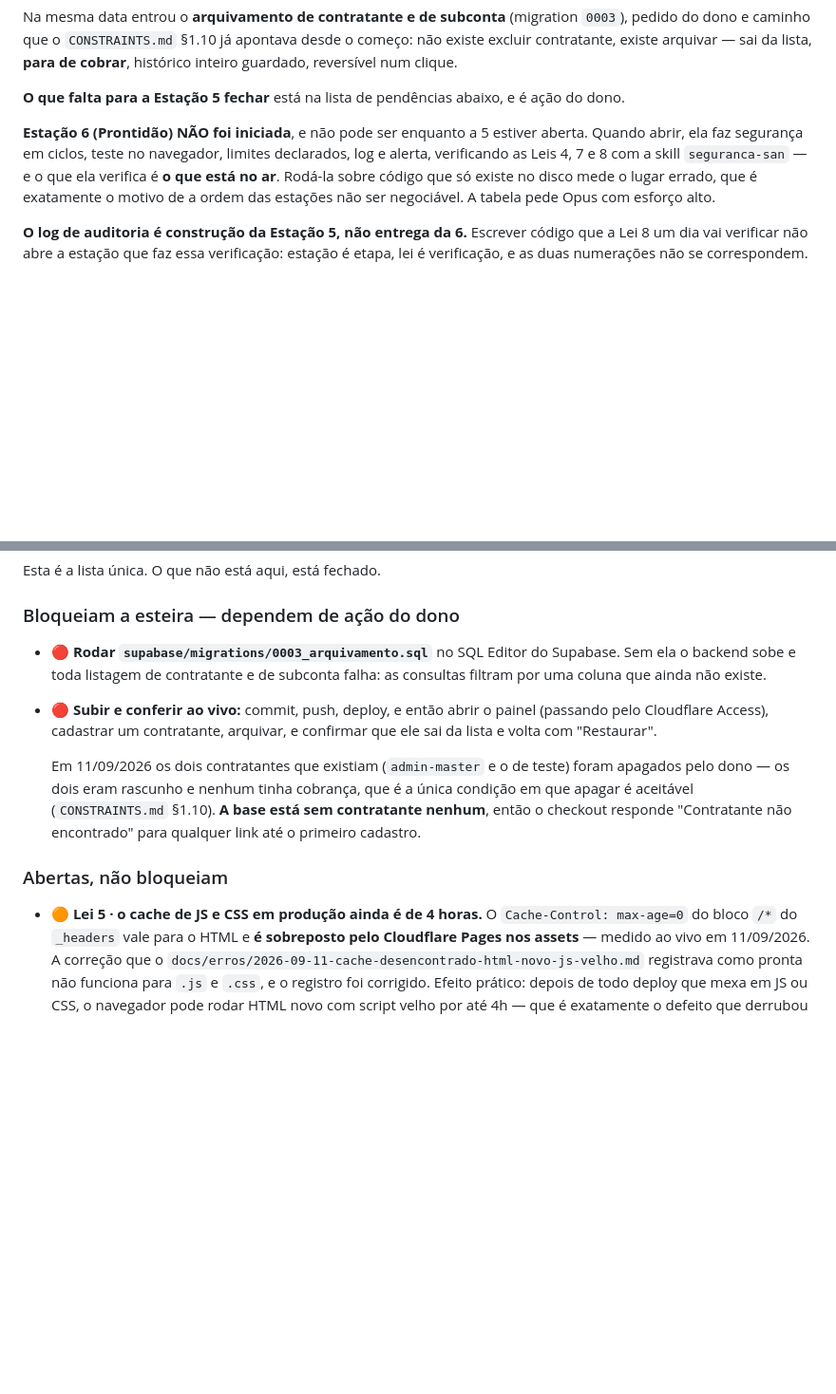
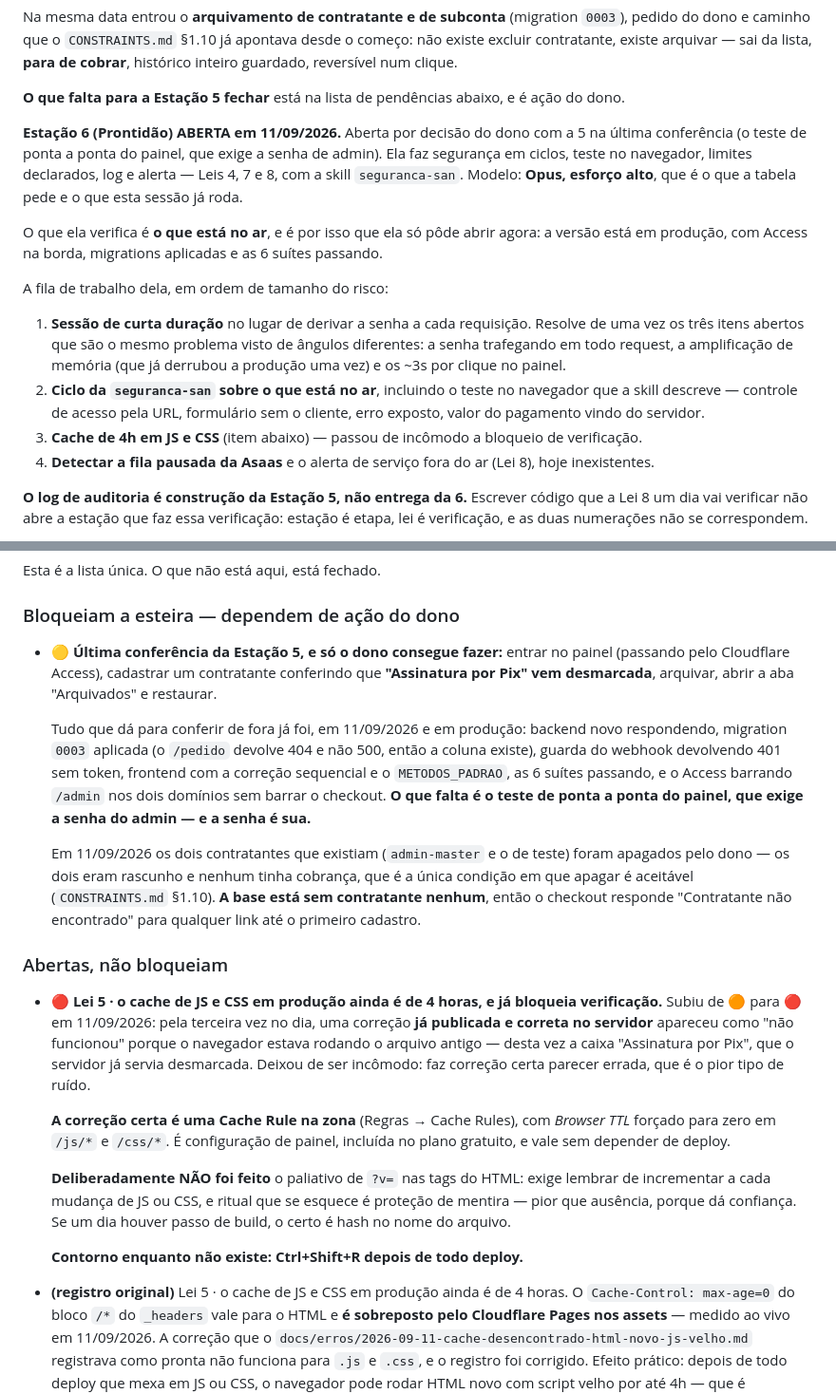
Before and after one commit to sancompany/san_checkout, a Markdown page: CLAUDE.md, 2 parts joined by grey strips. Shown at 95% size. Drawn GitHub-style; blank space fills up the shorter version.

Commit message:
finalização estação 5

```diff
--- a/CLAUDE.md
+++ b/CLAUDE.md
@@ -109,13 +109,32 @@ reversível num clique.
 **O que falta para a Estação 5 fechar** está na lista de pendências
 abaixo, e é ação do dono.
 
-**Estação 6 (Prontidão) NÃO foi iniciada**, e não pode ser enquanto a 5
-estiver aberta. Quando abrir, ela faz segurança em ciclos, teste no
-navegador, limites declarados, log e alerta, verificando as Leis 4, 7 e 8
-com a skill `seguranca-san` — e o que ela verifica é **o que está no ar**.
-Rodá-la sobre código que só existe no disco mede o lugar errado, que é
-exatamente o motivo de a ordem das estações não ser negociável. A tabela
-pede Opus com esforço alto.
+**Estação 6 (Prontidão) ABERTA em 11/09/2026.** Aberta por decisão do
+dono com a 5 na última conferência (o teste de ponta a ponta do painel,
+que exige a senha de admin). Ela faz segurança em ciclos, teste no
+navegador, limites declarados, log e alerta — Leis 4, 7 e 8, com a skill
+`seguranca-san`. Modelo: **Opus, esforço alto**, que é o que a tabela
+pede e o que esta sessão já roda.
+
+O que ela verifica é **o que está no ar**, e é por isso que ela só pôde
+abrir agora: a versão está em produção, com Access na borda, migrations
+aplicadas e as 6 suítes passando.
+
+A fila de trabalho dela, em ordem de tamanho do risco:
+
+1. **Sessão de curta duração** no lugar de derivar a senha a cada
+   requisição. Resolve de uma vez os três itens abertos que são o mesmo
+   problema visto de ângulos diferentes: a senha trafegando em todo
+   request, a amplificação de memória (que já derrubou a produção uma
+   vez) e os ~3s por clique no painel.
+2. **Ciclo da `seguranca-san` sobre o que está no ar**, incluindo o teste
+   no navegador que a skill descreve — controle de acesso pela URL,
+   formulário sem o cliente, erro exposto, valor do pagamento vindo do
+   servidor.
+3. **Cache de 4h em JS e CSS** (item abaixo) — passou de incômodo a
+   bloqueio de verificação.
+4. **Detectar a fila pausada da Asaas** e o alerta de serviço fora do ar
+   (Lei 8), hoje inexistentes.
 
 **O log de auditoria é construção da Estação 5, não entrega da 6.**
 Escrever código que a Lei 8 um dia vai verificar não abre a estação que
@@ -138,14 +157,18 @@ Esta é a lista única. O que não está aqui, está fechado.
 
 ### Bloqueiam a esteira — dependem de ação do dono
 
-- **🔴 Rodar `supabase/migrations/0003_arquivamento.sql`** no SQL Editor
-  do Supabase. Sem ela o backend sobe e toda listagem de contratante e
-  de subconta falha: as consultas filtram por uma coluna que ainda não
-  existe.
+- **🟡 Última conferência da Estação 5, e só o dono consegue fazer:**
+  entrar no painel (passando pelo Cloudflare Access), cadastrar um
+  contratante conferindo que **"Assinatura por Pix" vem desmarcada**,
+  arquivar, abrir a aba "Arquivados" e restaurar.
 
-- **🔴 Subir e conferir ao vivo:** commit, push, deploy, e então abrir o
-  painel (passando pelo Cloudflare Access), cadastrar um contratante,
-  arquivar, e confirmar que ele sai da lista e volta com "Restaurar".
+  Tudo que dá para conferir de fora já foi, em 11/09/2026 e em produção:
+  backend novo respondendo, migration `0003` aplicada (o `/pedido` devolve
+  404 e não 500, então a coluna existe), guarda do webhook devolvendo 401
+  sem token, frontend com a correção sequencial e o `METODOS_PADRAO`, as
+  6 suítes passando, e o Access barrando `/admin` nos dois domínios sem
+  barrar o checkout. **O que falta é o teste de ponta a ponta do painel,
+  que exige a senha do admin — e a senha é sua.**
 
   Em 11/09/2026 os dois contratantes que existiam (`admin-master` e o de
   teste) foram apagados pelo dono — os dois eram rascunho e nenhum tinha
@@ -156,7 +179,27 @@ Esta é a lista única. O que não está aqui, está fechado.
 
 ### Abertas, não bloqueiam
 
-- **🟠 Lei 5 · o cache de JS e CSS em produção ainda é de 4 horas.** O
+- **🔴 Lei 5 · o cache de JS e CSS em produção ainda é de 4 horas, e já
+  bloqueia verificação.** Subiu de 🟠 para 🔴 em 11/09/2026: pela
+  terceira vez no dia, uma correção **já publicada e correta no servidor**
+  apareceu como "não funcionou" porque o navegador estava rodando o
+  arquivo antigo — desta vez a caixa "Assinatura por Pix", que o servidor
+  já servia desmarcada. Deixou de ser incômodo: faz correção certa
+  parecer errada, que é o pior tipo de ruído.
+
+  **A correção certa é uma Cache Rule na zona** (Regras → Cache Rules),
+  com *Browser TTL* forçado para zero em `/js/*` e `/css/*`. É
+  configuração de painel, incluída no plano gratuito, e vale sem depender
+  de deploy.
+
+  **Deliberadamente NÃO foi feito** o paliativo de `?v=` nas tags do HTML:
+  exige lembrar de incrementar a cada mudança de JS ou CSS, e ritual que
+  se esquece é proteção de mentira — pior que ausência, porque dá
+  confiança. Se um dia houver passo de build, o certo é hash no nome do
+  arquivo.
+
+  **Contorno enquanto não existe: Ctrl+Shift+R depois de todo deploy.**
+- **(registro original)** Lei 5 · o cache de JS e CSS em produção ainda é de 4 horas. O
   `Cache-Control: max-age=0` do bloco `/*` do `_headers` vale para o
   HTML e **é sobreposto pelo Cloudflare Pages nos assets** — medido ao
   vivo em 11/09/2026. A correção que o
```
Also changed, not shown: CONSTRAINTS.md (+21 -0 lines).
